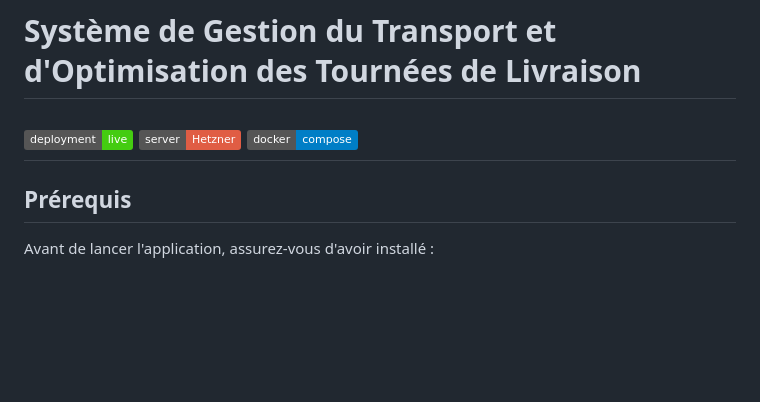
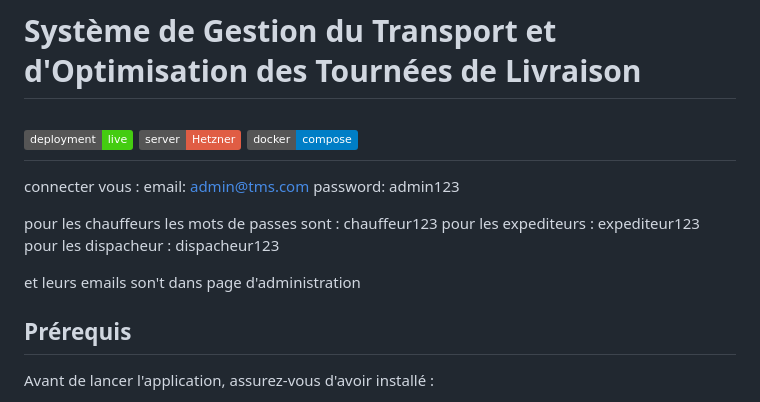
Before and after one commit to abderrahmane-beyah/TMS, a Markdown page: README.md, the part around the change. Rendered like a GitHub page; badges without logos; blank space fills up the shorter version.

```diff
--- a/README.md
+++ b/README.md
@@ -5,7 +5,15 @@
 [![Server](https://img.shields.io/badge/server-Hetzner-red)](https://www.hetzner.com)
 [![Docker](https://img.shields.io/badge/docker-compose-blue)](https://docs.docker.com/compose/)
 ---
+connecter vous :
+email: admin@tms.com
+password: admin123
 
+pour les chauffeurs les mots de passes sont : chauffeur123
+pour les expediteurs  : expediteur123
+pour les dispacheur  : dispacheur123
+
+et leurs emails son't dans page d'administration
 ## Prérequis
 
 Avant de lancer l'application, assurez-vous d'avoir installé :
```
